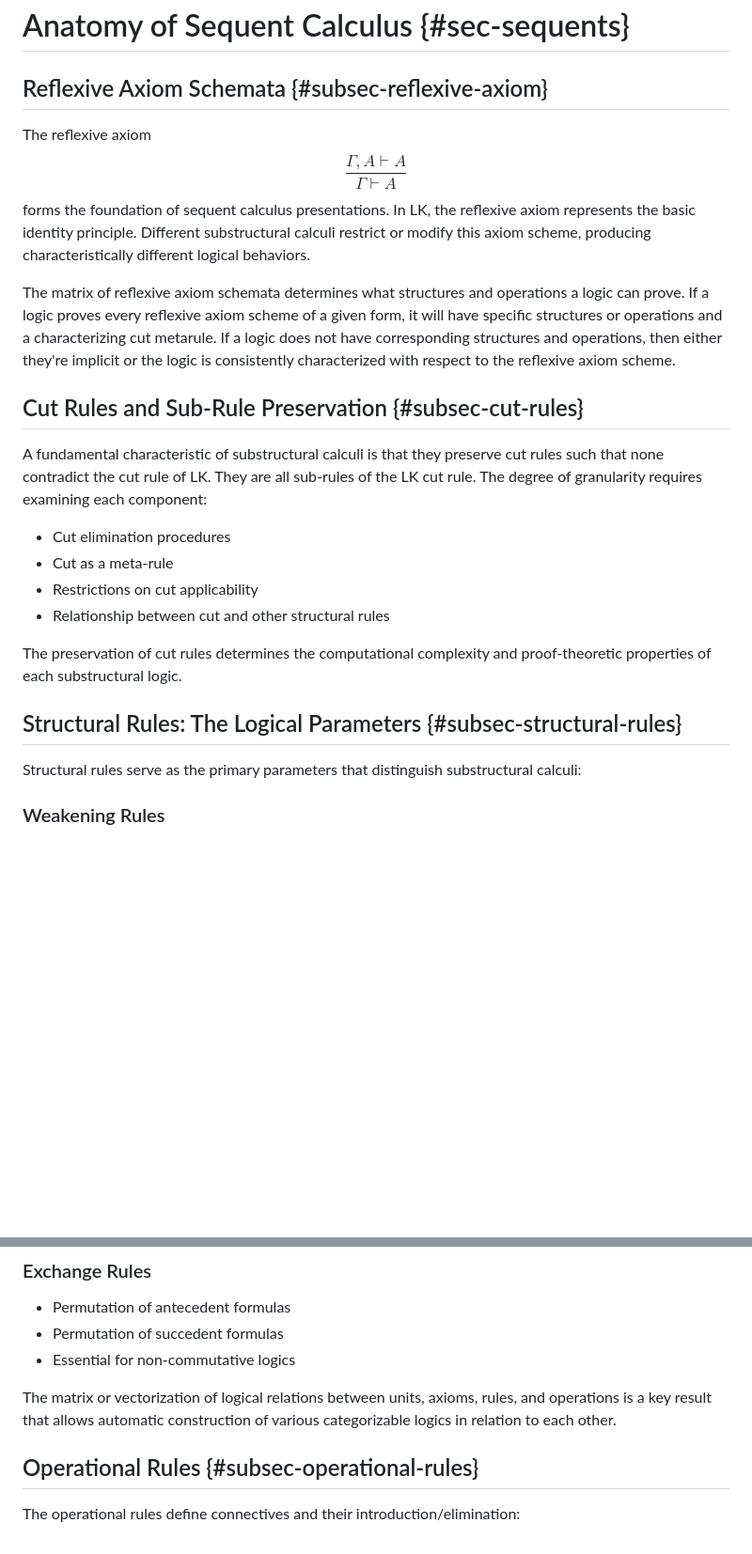
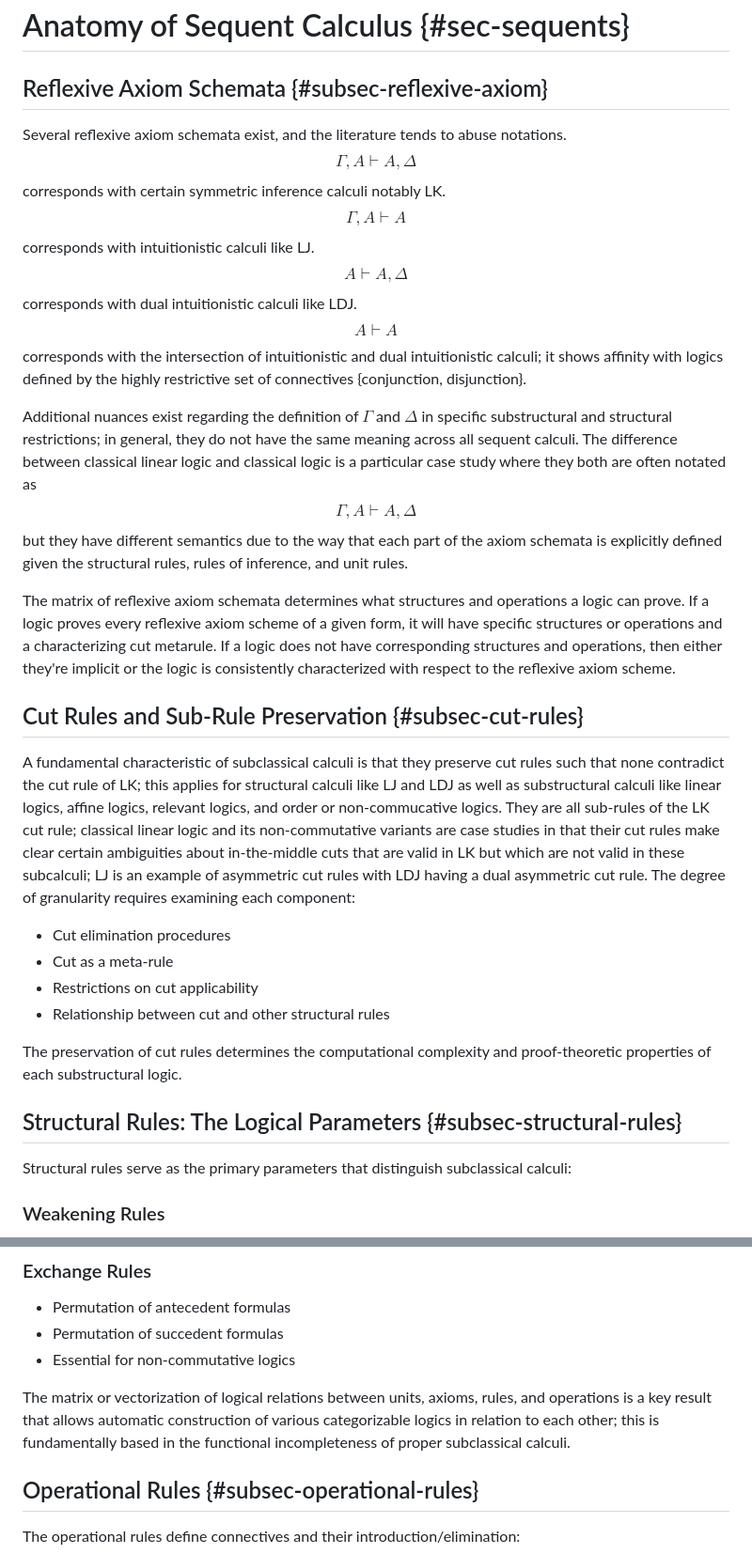
Before and after one commit to metavacua/CategoricalReasoner, a Markdown page: docs/chapters/sequents.md, 2 parts joined by grey strips. Shown at 94% size. GitHub-like rendering; blank space fills up the shorter version.

Commit message:
Enhance explanations of reflexive axioms and subclassical logics
Clarified definitions and nuances of reflexive axiom schemata and their implications in various logics. Expanded on the characteristics of subclassical calculi and their preservation of cut rules.

```diff
--- a/docs/chapters/sequents.md
+++ b/docs/chapters/sequents.md
@@ -9,12 +9,13 @@ keywords: [sequent calculus, proof theory, structural rules, cut elimination]
 # Anatomy of Sequent Calculus {#sec-sequents}
 
 ## Reflexive Axiom Schemata {#subsec-reflexive-axiom}
+Several reflexive axiom schemata exist, and the literature tends to abuse notations.
+$$\Gamma, A \vdash A, \Delta$$ corresponds with certain symmetric inference calculi notably LK.
+$$\Gamma, A \vdash A$$ corresponds with intuitionistic calculi like LJ.
+$$A \vdash A, \Delta$$ corresponds with dual intuitionistic calculi like LDJ.
+$$A \vdash A$$ corresponds with the intersection of intuitionistic and dual intuitionistic calculi; it shows affinity with logics defined by the highly restrictive set of connectives {conjunction, disjunction}.
 
-The reflexive axiom
-$$\frac{\Gamma, A \vdash A}{\Gamma \vdash A}$$
-forms the foundation of sequent calculus presentations. In LK, the reflexive axiom
-represents the basic identity principle. Different substructural calculi restrict
-or modify this axiom scheme, producing characteristically different logical behaviors.
+Additional nuances exist regarding the definition of $\Gamma$ and $\Delta$ in specific substructural and structural restrictions; in general, they do not have the same meaning across all sequent calculi. The difference between classical linear logic and classical logic is a particular case study where they both are often notated as $$\Gamma, A \vdash A, \Delta$$ but they have different semantics due to the way that each part of the axiom schemata is explicitly defined given the structural rules, rules of inference, and unit rules.
 
 The matrix of reflexive axiom schemata determines what structures and operations
 a logic can prove. If a logic proves every reflexive axiom scheme of a given form,
@@ -25,9 +26,7 @@ reflexive axiom scheme.
 
 ## Cut Rules and Sub-Rule Preservation {#subsec-cut-rules}
 
-A fundamental characteristic of substructural calculi is that they preserve cut
-rules such that none contradict the cut rule of LK. They are all sub-rules of
-the LK cut rule. The degree of granularity requires examining each component:
+A fundamental characteristic of subclassical calculi is that they preserve cut rules such that none contradict the cut rule of LK; this applies for structural calculi like LJ and LDJ as well as substructural calculi like linear logics, affine logics, relevant logics, and order or non-commucative logics. They are all sub-rules of the LK cut rule; classical linear logic and its non-commutative variants are case studies in that their cut rules make clear certain ambiguities about in-the-middle cuts that are valid in LK but which are not valid in these subcalculi; LJ is an example of asymmetric cut rules with LDJ having a dual asymmetric cut rule. The degree of granularity requires examining each component:
 
 - Cut elimination procedures
 - Cut as a meta-rule
@@ -39,7 +38,7 @@ proof-theoretic properties of each substructural logic.
 
 ## Structural Rules: The Logical Parameters {#subsec-structural-rules}
 
-Structural rules serve as the primary parameters that distinguish substructural calculi:
+Structural rules serve as the primary parameters that distinguish subclassical calculi:
 
 ### Weakening Rules
 
@@ -61,7 +60,7 @@ Structural rules serve as the primary parameters that distinguish substructural
 
 The matrix or vectorization of logical relations between units, axioms, rules,
 and operations is a key result that allows automatic construction of various
-categorizable logics in relation to each other.
+categorizable logics in relation to each other; this is fundamentally based in the functional incompleteness of proper subclassical calculi.
 
 ## Operational Rules {#subsec-operational-rules}
 
```
